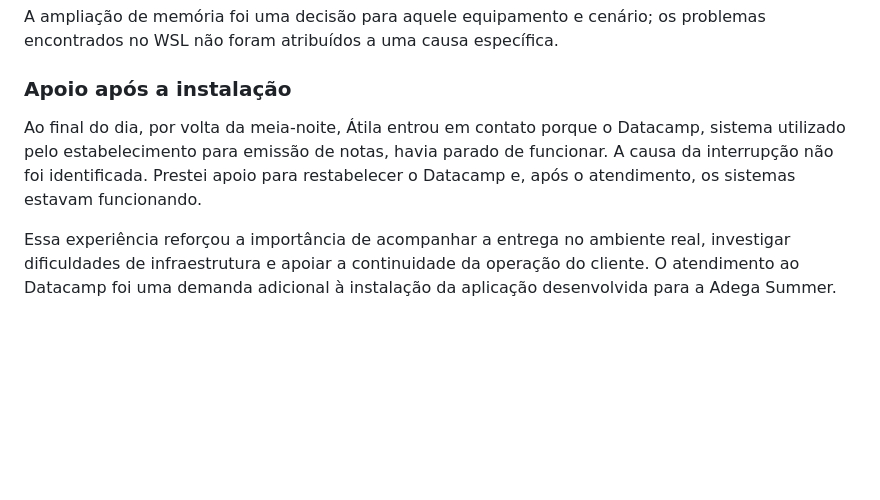
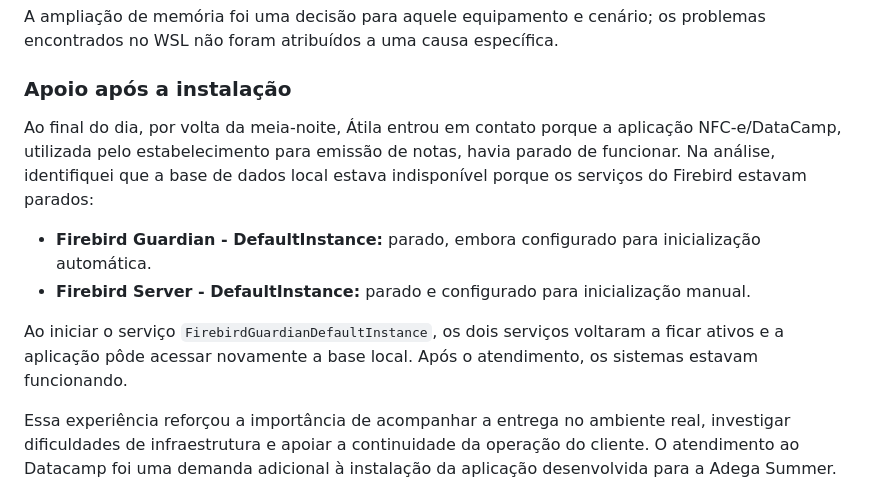
Before and after one commit to Kobie260700/Kobie260700.github.io, a Markdown page: projetos/adega-summer/README.md, the part around the change. Rendered like a GitHub page; blank space fills up the shorter version.

Commit message:
Detalha diagnóstico de serviços Firebird

```diff
--- a/projetos/adega-summer/README.md
+++ b/projetos/adega-summer/README.md
@@ -54,7 +54,12 @@ A ampliação de memória foi uma decisão para aquele equipamento e cenário; o
 
 ### Apoio após a instalação
 
-Ao final do dia, por volta da meia-noite, Átila entrou em contato porque o Datacamp, sistema utilizado pelo estabelecimento para emissão de notas, havia parado de funcionar. A causa da interrupção não foi identificada. Prestei apoio para restabelecer o Datacamp e, após o atendimento, os sistemas estavam funcionando.
+Ao final do dia, por volta da meia-noite, Átila entrou em contato porque a aplicação NFC-e/DataCamp, utilizada pelo estabelecimento para emissão de notas, havia parado de funcionar. Na análise, identifiquei que a base de dados local estava indisponível porque os serviços do Firebird estavam parados:
+
+- **Firebird Guardian - DefaultInstance:** parado, embora configurado para inicialização automática.
+- **Firebird Server - DefaultInstance:** parado e configurado para inicialização manual.
+
+Ao iniciar o serviço `FirebirdGuardianDefaultInstance`, os dois serviços voltaram a ficar ativos e a aplicação pôde acessar novamente a base local. Após o atendimento, os sistemas estavam funcionando.
 
 Essa experiência reforçou a importância de acompanhar a entrega no ambiente real, investigar dificuldades de infraestrutura e apoiar a continuidade da operação do cliente. O atendimento ao Datacamp foi uma demanda adicional à instalação da aplicação desenvolvida para a Adega Summer.
 
```
